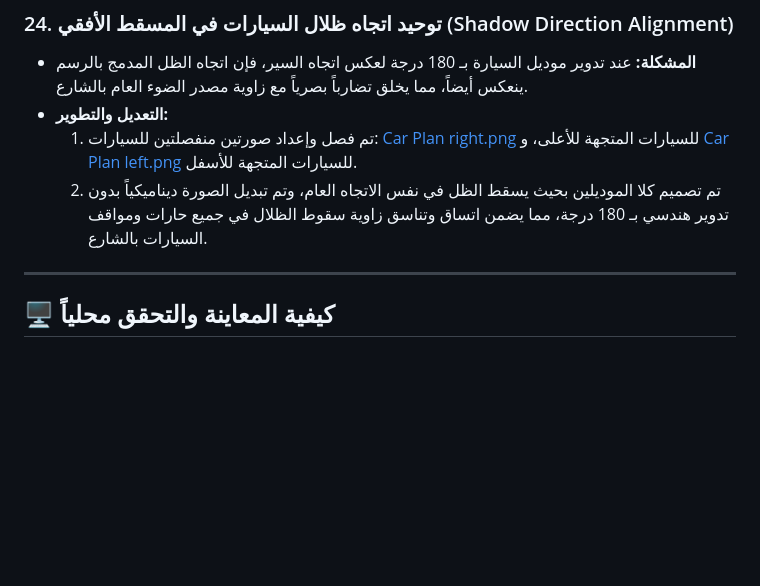
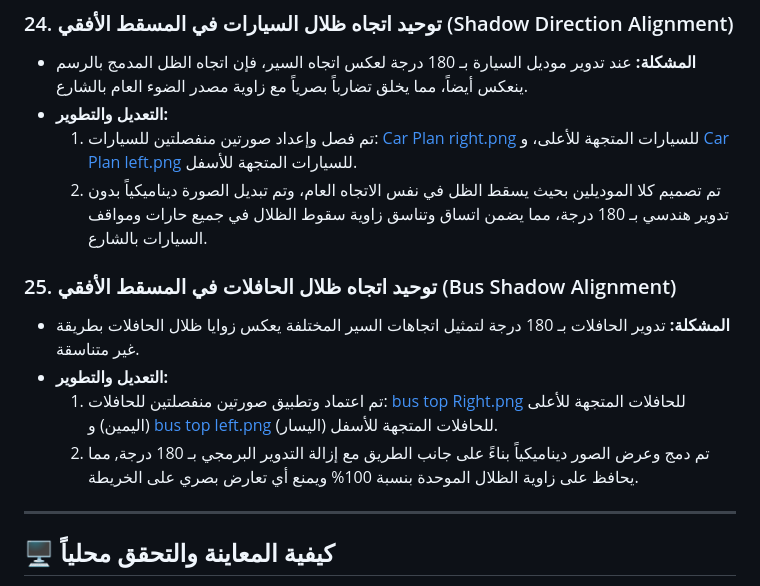
Before and after one commit to ArchSafy/humanization-guide, a Markdown page: walkthrough.md, the part around the change. GitHub-like rendering; blank space fills up the shorter version.

Commit message:
docs: document side-specific bus shadows in walkthrough

```diff
--- a/walkthrough.md
+++ b/walkthrough.md
@@ -143,6 +143,12 @@
   1. تم فصل وإعداد صورتين منفصلتين للسيارات: [Car Plan right.png](file:///c:/Users/LENOVO/Documents/Mustafa/assets/Cars/Car%20Plan%20right.png) للسيارات المتجهة للأعلى، و [Car Plan left.png](file:///c:/Users/LENOVO/Documents/Mustafa/assets/Cars/Car%20Plan%20left.png) للسيارات المتجهة للأسفل.
   2. تم تصميم كلا الموديلين بحيث يسقط الظل في نفس الاتجاه العام، وتم تبديل الصورة ديناميكياً بدون تدوير هندسي بـ 180 درجة، مما يضمن اتساق وتناسق زاوية سقوط الظلال في جميع حارات ومواقف السيارات بالشارع.
 
+### 25. توحيد اتجاه ظلال الحافلات في المسقط الأفقي (Bus Shadow Alignment)
+* **المشكلة:** تدوير الحافلات بـ 180 درجة لتمثيل اتجاهات السير المختلفة يعكس زوايا ظلال الحافلات بطريقة غير متناسقة.
+* **التعديل والتطوير:**
+  1. تم اعتماد وتطبيق صورتين منفصلتين للحافلات: [bus top Right.png](file:///c:/Users/LENOVO/Documents/Mustafa/assets/bus%20top%20Right.png) للحافلات المتجهة للأعلى (اليمين) و [bus top left.png](file:///c:/Users/LENOVO/Documents/Mustafa/assets/bus%20top%20left.png) للحافلات المتجهة للأسفل (اليسار).
+  2. تم دمج وعرض الصور ديناميكياً بناءً على جانب الطريق مع إزالة التدوير البرمجي بـ 180 درجة, مما يحافظ على زاوية الظلال الموحدة بنسبة 100% ويمنع أي تعارض بصري على الخريطة.
+
 ---
 
 ## 🖥️ كيفية المعاينة والتحقق محلياً
```
